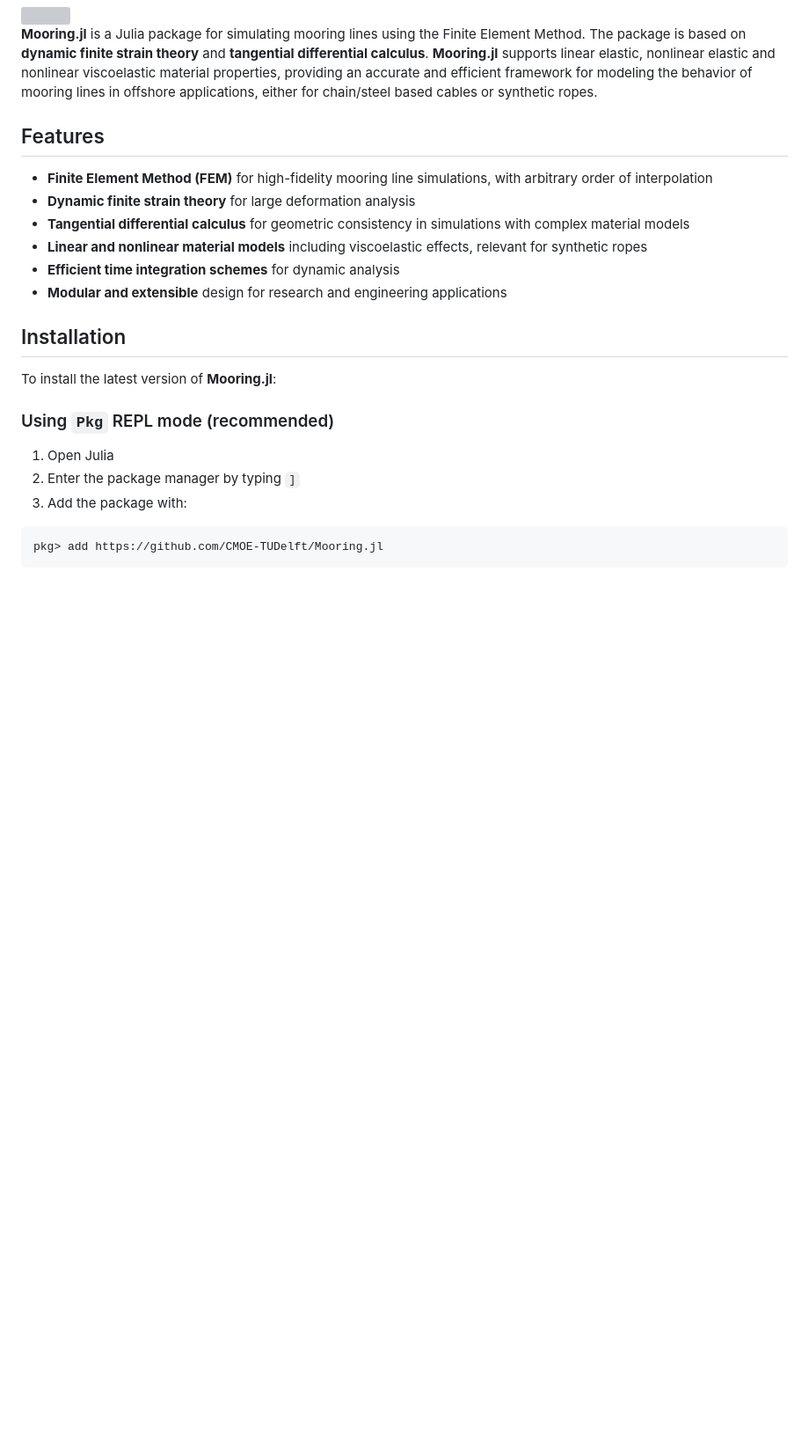
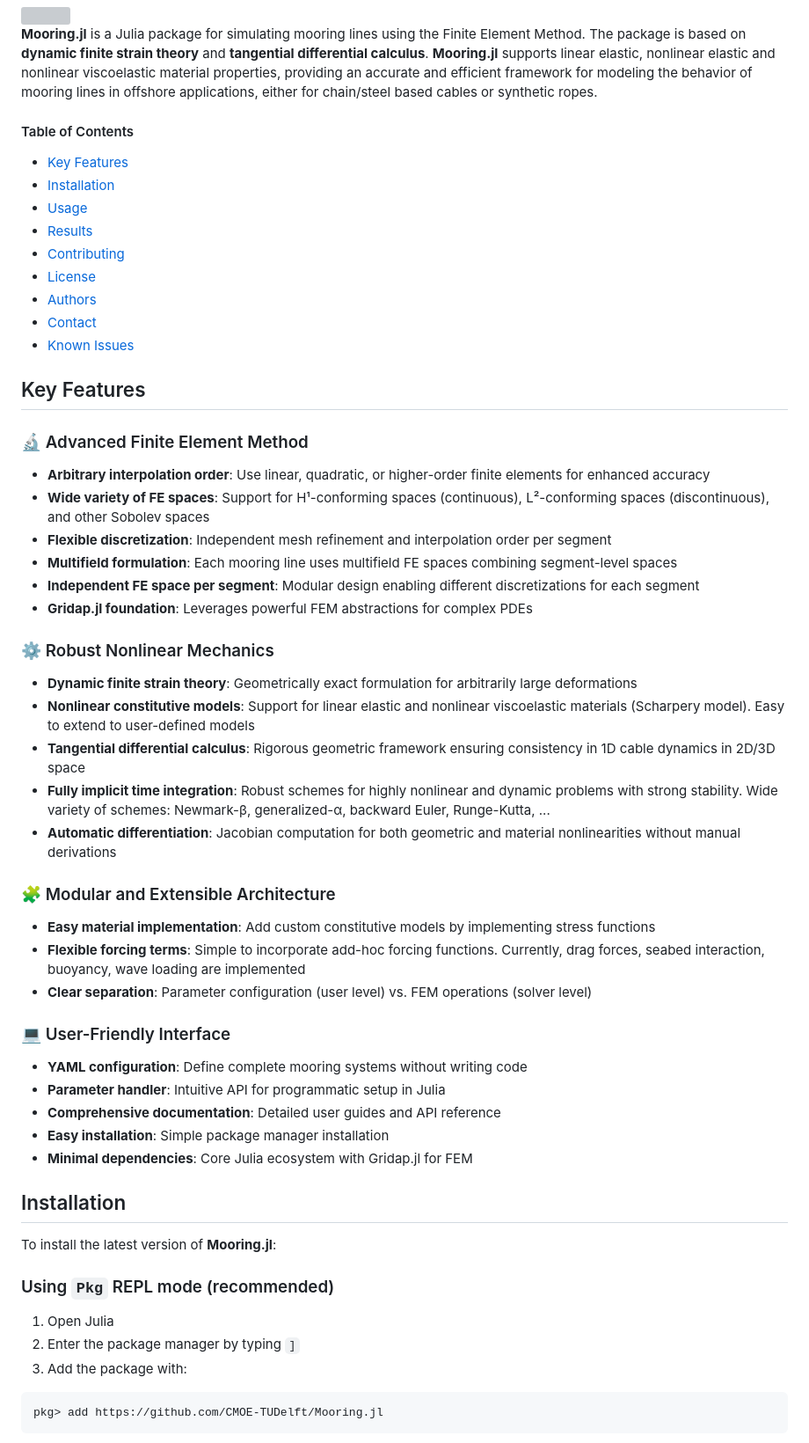
Before and after one commit to CMOE-TUDelft/Mooring.jl, a Markdown page: README.md, the part around the change. Shown at 88% size. GitHub-like rendering; blank space fills up the shorter version; grey boxes are pictures that could not be loaded.

Commit message:
docs: update README.md based on enhanced index.md content
Synchronize README.md with index.md improvements:

Table of Contents:
- Add navigation links for all major sections

Key Features Enhancement:
Replace basic bullet-point features with comprehensive categorized sections:

🔬 Advanced Finite Element Method:
- Highlight arbitrary interpolation order and variety of FE spaces
- Emphasize flexible discretization and multifield formulation
- Note independent FE space per segment for modular design
- Mention Gridap.jl foundation

⚙️ Robust Nonlinear Mechanics:
- Expand on dynamic finite strain theory for large deformations
- Detail nonlinear constitutive models (linear elastic, Scharpery viscoelastic)
- Explain tangential differential calculus framework
- Describe fully implicit time integration schemes
- Highlight automatic differentiation capabilities

🧩 Modular and Extensible Architecture:
- Emphasize ease of custom material implementation
- Detail flexible forcing terms (drag, seabed, buoyancy, wave loading)
- Note clear separation of configuration and FEM operations

💻 User-Friendly Interface:
- Describe YAML configuration for code-free setup
- Mention parameter handler API
- Note comprehensive documentation
- Emphasize easy installation and minimal dependencies

Add visual icons for better readability and maintain consistency
between README.md and documentation index.md.

```diff
--- a/README.md
+++ b/README.md
@@ -3,13 +3,46 @@
 
 **Mooring.jl** is a Julia package for simulating mooring lines using the Finite Element Method. The package is based on **dynamic finite strain theory** and **tangential differential calculus**. **Mooring.jl** supports linear elastic, nonlinear elastic and nonlinear viscoelastic material properties, providing an accurate and efficient framework for modeling the behavior of mooring lines in offshore applications, either for chain/steel based cables or synthetic ropes.
 
-## Features
-- **Finite Element Method (FEM)** for high-fidelity mooring line simulations, with arbitrary order of interpolation
-- **Dynamic finite strain theory** for large deformation analysis
-- **Tangential differential calculus** for geometric consistency in simulations with complex material models
-- **Linear and nonlinear material models** including viscoelastic effects, relevant for synthetic ropes
-- **Efficient time integration schemes** for dynamic analysis
-- **Modular and extensible** design for research and engineering applications
+#### Table of Contents
+
+- [Key Features](#key-features)
+- [Installation](#installation)
+- [Usage](#usage)
+- [Results](#results)
+- [Contributing](#contributing)
+- [License](#license)
+- [Authors](#authors)
+- [Contact](#contact)
+- [Known Issues](#known-issues)
+
+## Key Features
+
+### 🔬 Advanced Finite Element Method
+- **Arbitrary interpolation order**: Use linear, quadratic, or higher-order finite elements for enhanced accuracy
+- **Wide variety of FE spaces**: Support for H¹-conforming spaces (continuous), L²-conforming spaces (discontinuous), and other Sobolev spaces
+- **Flexible discretization**: Independent mesh refinement and interpolation order per segment
+- **Multifield formulation**: Each mooring line uses multifield FE spaces combining segment-level spaces
+- **Independent FE space per segment**: Modular design enabling different discretizations for each segment
+- **Gridap.jl foundation**: Leverages powerful FEM abstractions for complex PDEs
+
+### ⚙️ Robust Nonlinear Mechanics
+- **Dynamic finite strain theory**: Geometrically exact formulation for arbitrarily large deformations
+- **Nonlinear constitutive models**: Support for linear elastic and nonlinear viscoelastic materials (Scharpery model). Easy to extend to user-defined models
+- **Tangential differential calculus**: Rigorous geometric framework ensuring consistency in 1D cable dynamics in 2D/3D space
+- **Fully implicit time integration**: Robust schemes for highly nonlinear and dynamic problems with strong stability. Wide variety of schemes: Newmark-β, generalized-α, backward Euler, Runge-Kutta, ...
+- **Automatic differentiation**: Jacobian computation for both geometric and material nonlinearities without manual derivations
+
+### 🧩 Modular and Extensible Architecture
+- **Easy material implementation**: Add custom constitutive models by implementing stress functions
+- **Flexible forcing terms**: Simple to incorporate add-hoc forcing functions. Currently, drag forces, seabed interaction, buoyancy, wave loading are implemented
+- **Clear separation**: Parameter configuration (user level) vs. FEM operations (solver level)
+
+### 💻 User-Friendly Interface
+- **YAML configuration**: Define complete mooring systems without writing code
+- **Parameter handler**: Intuitive API for programmatic setup in Julia
+- **Comprehensive documentation**: Detailed user guides and API reference
+- **Easy installation**: Simple package manager installation
+- **Minimal dependencies**: Core Julia ecosystem with Gridap.jl for FEM
 
 ## Installation
 
```
